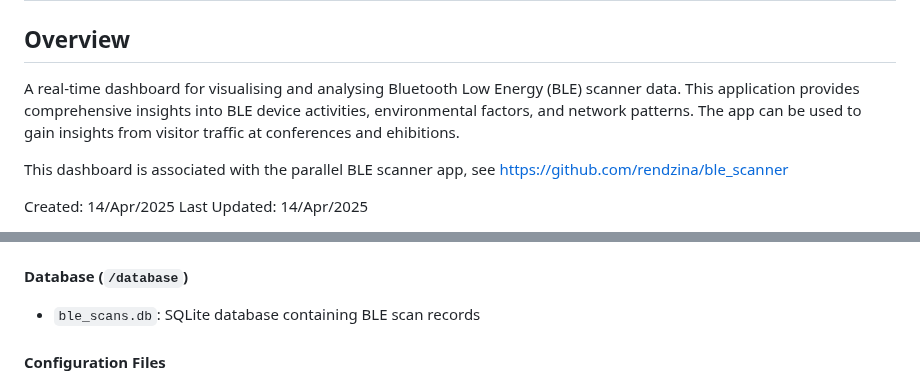
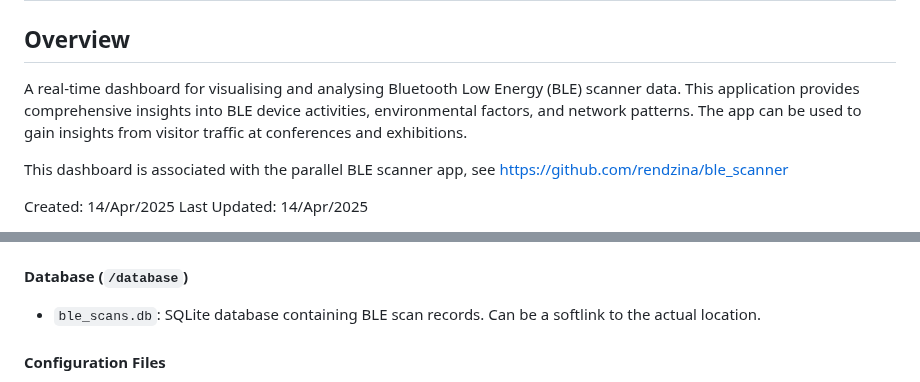
Before and after one commit to rendzina/ble_scanner_dashboard, a Markdown page: README.md, 2 parts joined by grey strips. Drawn GitHub-style.

Commit message:
Correct spelling of 'exhibitions' in README.md and add clarification on softlink usage for SQLite database

```diff
--- a/README.md
+++ b/README.md
@@ -1,7 +1,7 @@
 # BLE Scanner Dashboard
 
 ## Overview
-A real-time dashboard for visualising and analysing Bluetooth Low Energy (BLE) scanner data. This application provides comprehensive insights into BLE device activities, environmental factors, and network patterns. The app can be used to gain insights from visitor traffic at conferences and ehibitions.
+A real-time dashboard for visualising and analysing Bluetooth Low Energy (BLE) scanner data. This application provides comprehensive insights into BLE device activities, environmental factors, and network patterns. The app can be used to gain insights from visitor traffic at conferences and exhibitions.
 
 This dashboard is associated with the parallel BLE scanner app, see https://github.com/rendzina/ble_scanner
 
@@ -150,7 +151,7 @@ ble_scanner_dashboard/
 - `stats.js`: Statistical analysis and API endpoint implementations
 
 #### Database (`/database`)
-- `ble_scans.db`: SQLite database containing BLE scan records
+- `ble_scans.db`: SQLite database containing BLE scan records. Can be a softlink to the actual location.
 
 #### Configuration Files
 - `.gitignore`: Specifies which files Git should ignore
```
Also changed, not shown: other parts of README.md (+1 -0 lines).
